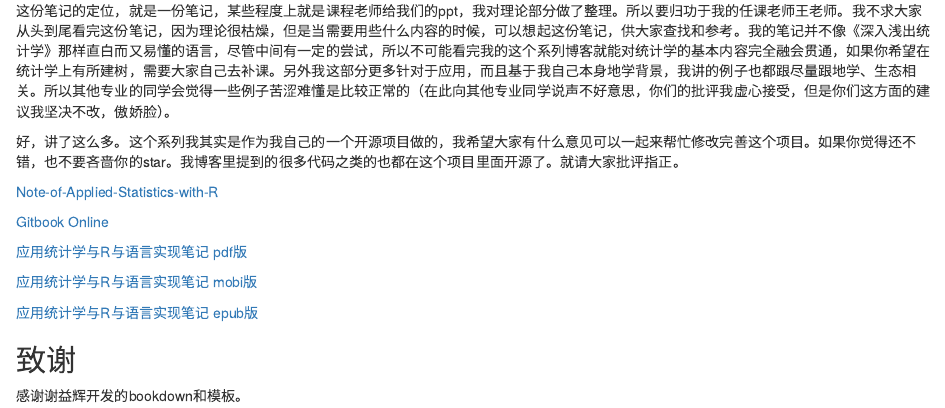
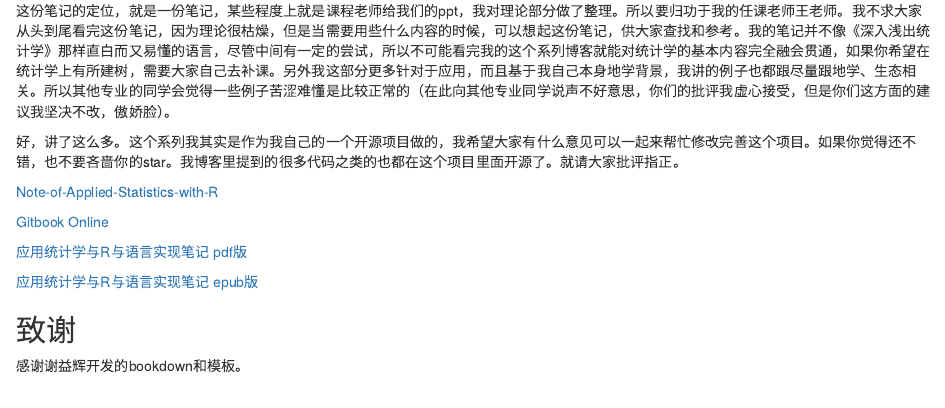
Before and after one commit to GISerDaiShaoqing/Note-of-Applied-Statistics-with-R-Book, an R Markdown document (index.Rmd): the page in a window 1100 px wide, from 300 px down. Rendered offline with R 4.5, knitr and Pandoc, with nearby package versions; drawn as R Markdown's standard HTML page in place of the format the file asks for.

Commit message:
Bookdown project update

```diff
--- a/index.Rmd
+++ b/index.Rmd
@@ -30,13 +30,10 @@ cover-image: "images/cover.jpg"
 [Note-of-Applied-Statistics-with-R](https://github.com/GISerDaiShaoqing/Note-of-Applied-Statistics-with-R)
 
 
-[Gitbook Online](https://giserdaishaoqing.gitbooks.io/note-of-applied-statistics-with-r-book/content/)
+[Gitbook Online](http://gisersqdai.top/Note-of-Applied-Statistics-with-R-Book/)
 
 
 [应用统计学与R与语言实现笔记 pdf版](http://science.gisersqdai.top/NBAPR%2Fnote-of-applied-statistics-with-r-book.pdf)
-
-
-[应用统计学与R与语言实现笔记 mobi版](http://science.gisersqdai.top/NBAPR%2Fnote-of-applied-statistics-with-r-book.mobi)
 
 
 [应用统计学与R与语言实现笔记 epub版](http://science.gisersqdai.top/NBAPR%2Fnote-of-applied-statistics-with-r-book.epub)
```
Also changed, not shown: docs/bookdown.tex, docs/search_index.json, 12 other files.
